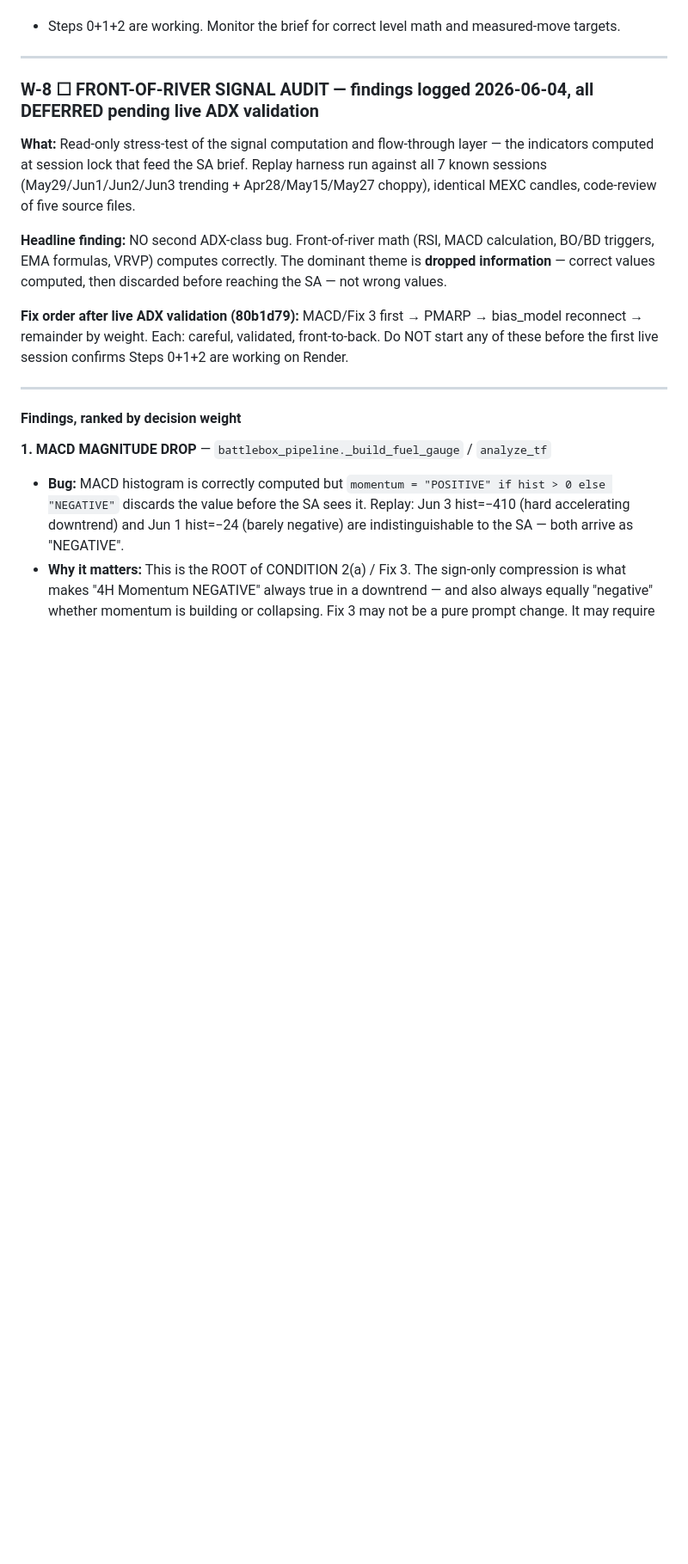
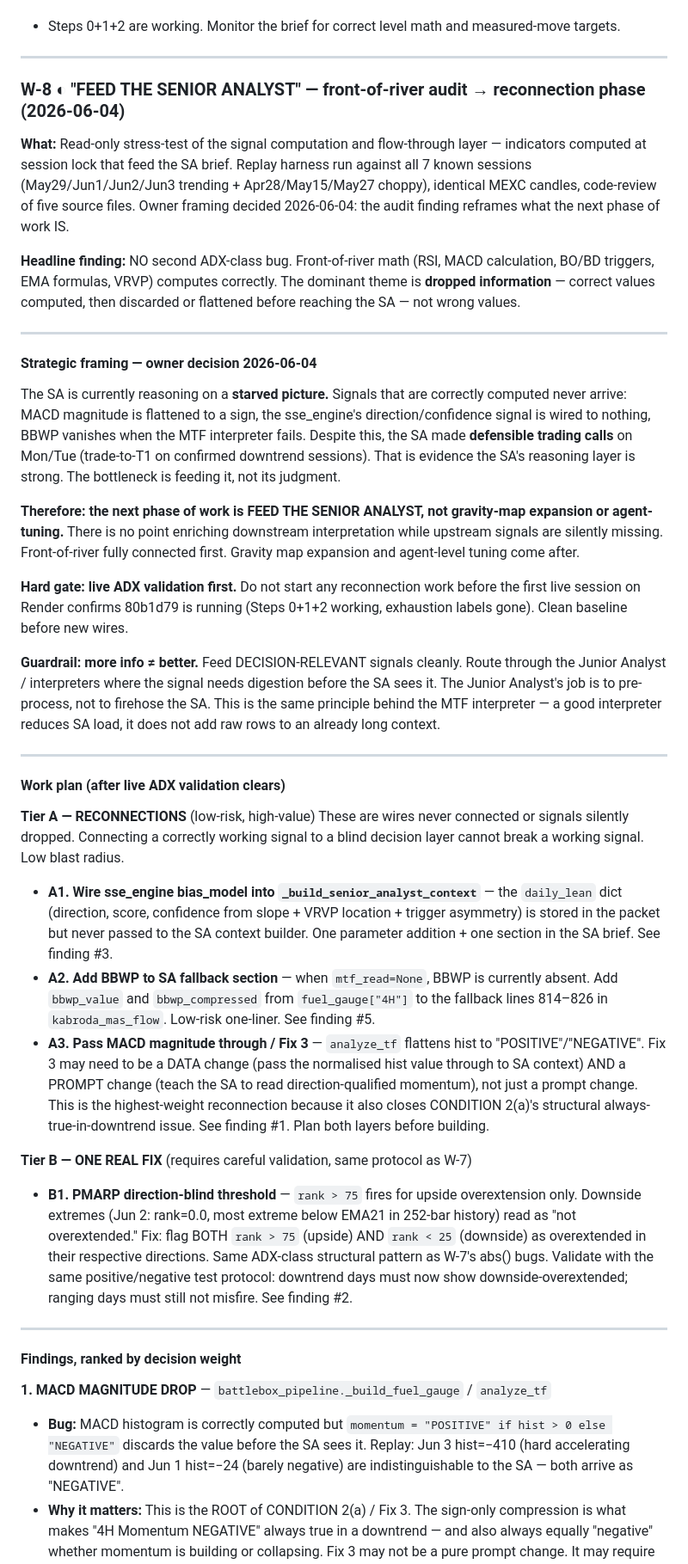
Before and after one commit to Kabroda-Trading/KTBB_APP_V2, a Markdown page: WORK_LOG.md, the part around one of its changes. Shown at 86% size. GitHub-like rendering; blank space fills up the shorter version.

Commit message:
DOCS: W-8 — reframe as FEED THE SENIOR ANALYST (owner framing 2026-06-04)
Strategic framing added: SA reasons on a starved picture (MACD magnitude dropped,
sse_engine bias_model never wired in, BBWP absent in fallback) yet made defensible
calls on Mon/Tue — evidence the reasoning layer is strong and the bottleneck is
feeding it. Therefore: FEED THE SA phase takes priority over gravity expansion and
agent-tuning after live ADX validation clears.

Work plan structured into two tiers:
  Tier A (RECONNECTIONS — low blast radius): A1 wire bias_model into SA context,
  A2 add BBWP to SA fallback, A3 MACD magnitude + Fix 3 (data + prompt, plan both).
  Tier B (ONE REAL FIX, W-7 protocol): PMARP direction-blind threshold (rank>75
  upside only; fix to flag rank<25 downside too).

Hard gate: 80b1d79 live validation first. Guardrail: route through interpreters —
more info is not better, decision-relevant signals cleanly pre-digested.
Sequencing: Tier A → Tier B → gravity expansion (in that order, no parallel).

Co-Authored-By: Claude Sonnet 4.6 <noreply@anthropic.com>

```diff
--- a/WORK_LOG.md
+++ b/WORK_LOG.md
@@ -378,22 +378,75 @@ Watch the first live NY Futures session that runs through the fixed code on Rend
 
 ---
 
-### W-8 ☐ FRONT-OF-RIVER SIGNAL AUDIT — findings logged 2026-06-04, all DEFERRED pending live ADX validation
+### W-8 ◐ "FEED THE SENIOR ANALYST" — front-of-river audit → reconnection phase (2026-06-04)
 
 **What:** Read-only stress-test of the signal computation and flow-through layer —
-the indicators computed at session lock that feed the SA brief. Replay harness run
-against all 7 known sessions (May29/Jun1/Jun2/Jun3 trending + Apr28/May15/May27 choppy),
-identical MEXC candles, code-review of five source files.
+indicators computed at session lock that feed the SA brief. Replay harness run against
+all 7 known sessions (May29/Jun1/Jun2/Jun3 trending + Apr28/May15/May27 choppy),
+identical MEXC candles, code-review of five source files. Owner framing decided
+2026-06-04: the audit finding reframes what the next phase of work IS.
 
 **Headline finding:** NO second ADX-class bug. Front-of-river math (RSI, MACD
 calculation, BO/BD triggers, EMA formulas, VRVP) computes correctly. The dominant
-theme is **dropped information** — correct values computed, then discarded before
-reaching the SA — not wrong values.
+theme is **dropped information** — correct values computed, then discarded or
+flattened before reaching the SA — not wrong values.
 
-**Fix order after live ADX validation (80b1d79):** MACD/Fix 3 first → PMARP →
-bias_model reconnect → remainder by weight. Each: careful, validated, front-to-back.
-Do NOT start any of these before the first live session confirms Steps 0+1+2 are
-working on Render.
+---
+
+#### Strategic framing — owner decision 2026-06-04
+
+The SA is currently reasoning on a **starved picture.** Signals that are correctly
+computed never arrive: MACD magnitude is flattened to a sign, the sse_engine's
+direction/confidence signal is wired to nothing, BBWP vanishes when the MTF
+interpreter fails. Despite this, the SA made **defensible trading calls** on Mon/Tue
+(trade-to-T1 on confirmed downtrend sessions). That is evidence the SA's reasoning
+layer is strong. The bottleneck is feeding it, not its judgment.
+
+**Therefore: the next phase of work is FEED THE SENIOR ANALYST, not
+gravity-map expansion or agent-tuning.** There is no point enriching downstream
+interpretation while upstream signals are silently missing. Front-of-river fully
+connected first. Gravity map expansion and agent-level tuning come after.
+
+**Hard gate: live ADX validation first.** Do not start any reconnection work before
+the first live session on Render confirms 80b1d79 is running (Steps 0+1+2 working,
+exhaustion labels gone). Clean baseline before new wires.
+
+**Guardrail: more info ≠ better.** Feed DECISION-RELEVANT signals cleanly. Route
+through the Junior Analyst / interpreters where the signal needs digestion before
+the SA sees it. The Junior Analyst's job is to pre-process, not to firehose the SA.
+This is the same principle behind the MTF interpreter — a good interpreter reduces
+SA load, it does not add raw rows to an already long context.
+
+---
+
+#### Work plan (after live ADX validation clears)
+
+**Tier A — RECONNECTIONS** (low-risk, high-value)
+These are wires never connected or signals silently dropped. Connecting a correctly
+working signal to a blind decision layer cannot break a working signal. Low blast radius.
+
+- **A1. Wire sse_engine bias_model into `_build_senior_analyst_context`** — the
+  `daily_lean` dict (direction, score, confidence from slope + VRVP location +
+  trigger asymmetry) is stored in the packet but never passed to the SA context
+  builder. One parameter addition + one section in the SA brief. See finding #3.
+- **A2. Add BBWP to SA fallback section** — when `mtf_read=None`, BBWP is currently
+  absent. Add `bbwp_value` and `bbwp_compressed` from `fuel_gauge["4H"]` to the
+  fallback lines 814–826 in `kabroda_mas_flow`. Low-risk one-liner. See finding #5.
+- **A3. Pass MACD magnitude through / Fix 3** — `analyze_tf` flattens hist to
+  "POSITIVE"/"NEGATIVE". Fix 3 may need to be a DATA change (pass the normalised
+  hist value through to SA context) AND a PROMPT change (teach the SA to read
+  direction-qualified momentum), not just a prompt change. This is the highest-weight
+  reconnection because it also closes CONDITION 2(a)'s structural always-true-in-downtrend
+  issue. See finding #1. Plan both layers before building.
+
+**Tier B — ONE REAL FIX** (requires careful validation, same protocol as W-7)
+- **B1. PMARP direction-blind threshold** — `rank > 75` fires for upside overextension
+  only. Downside extremes (Jun 2: rank=0.0, most extreme below EMA21 in 252-bar history)
+  read as "not overextended." Fix: flag BOTH `rank > 75` (upside) AND `rank < 25`
+  (downside) as overextended in their respective directions. Same ADX-class structural
+  pattern as W-7's abs() bugs. Validate with the same positive/negative test protocol:
+  downtrend days must now show downside-overextended; ranging days must still not
+  misfire. See finding #2.
 
 ---
 
```
Also changed, not shown: other parts of WORK_LOG.md (+4 -3 lines).
